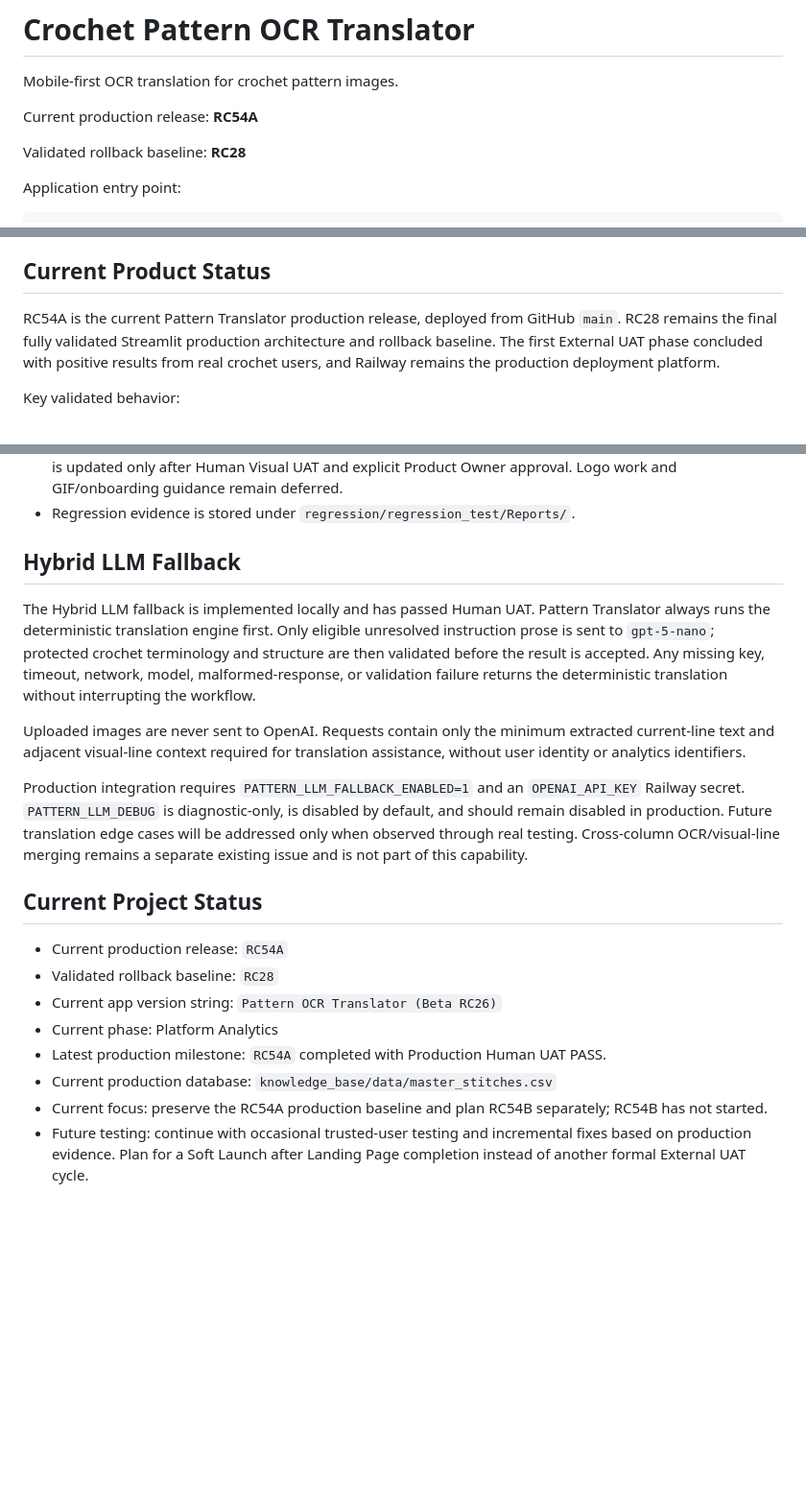
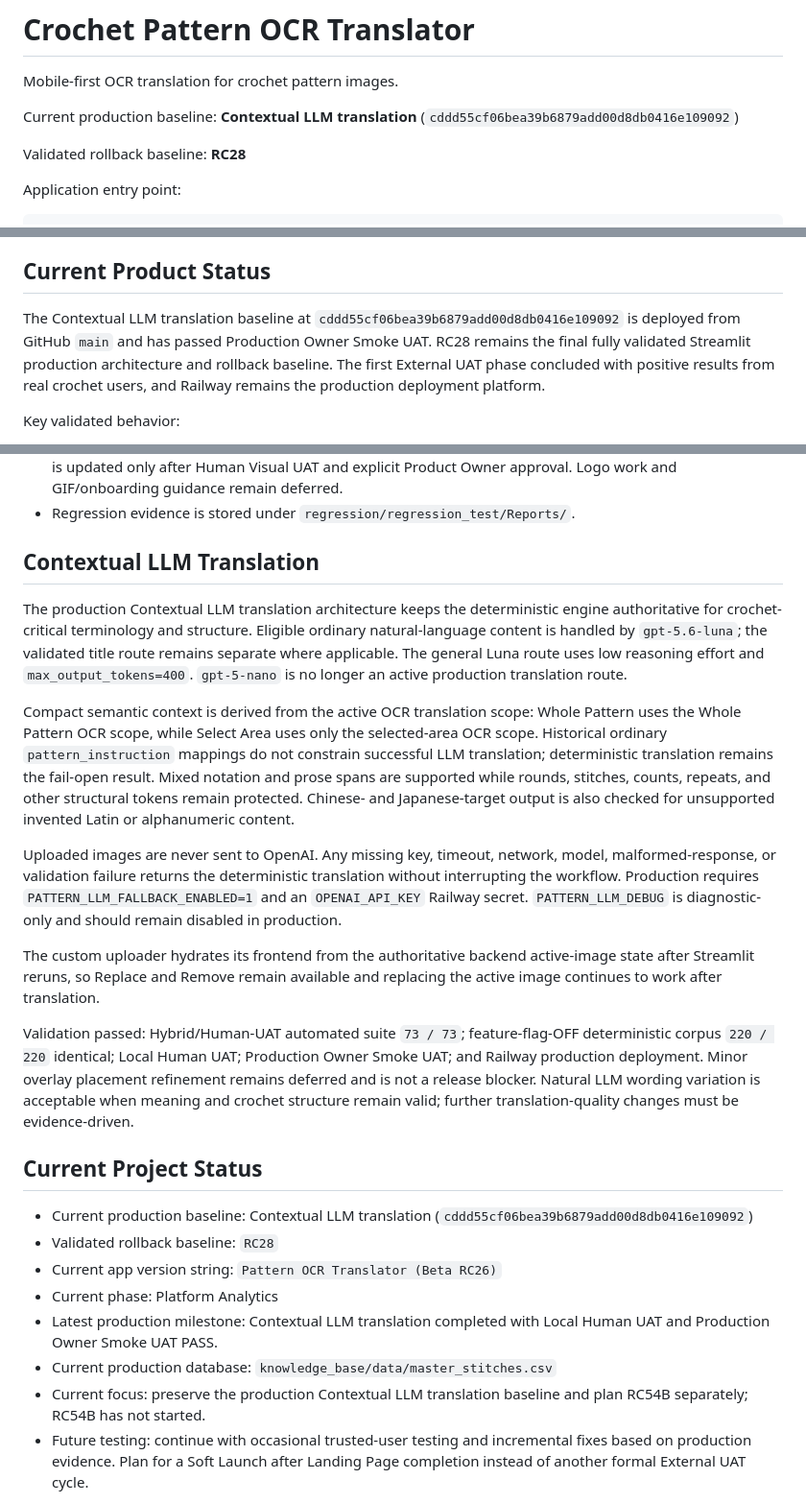
Before and after one commit to Doratheexplorer2000/crochet-pattern-translator, a Markdown page: pattern_translator/README.md, 3 parts joined by grey strips. Shown at 96% size. Rendered like a GitHub page; blank space fills up the shorter version.

Commit message:
docs: close contextual LLM production baseline

```diff
--- a/pattern_translator/README.md
+++ b/pattern_translator/README.md
@@ -2,7 +2,7 @@
 
 Mobile-first OCR translation for crochet pattern images.
 
-Current production release: **RC54A**
+Current production baseline: **Contextual LLM translation** (`cddd55cf06bea39b6879add00d8db0416e109092`)
 
 Validated rollback baseline: **RC28**
 
@@ -24,7 +24,7 @@ pattern_translator/app.py
 
 ## Current Product Status
 
-RC54A is the current Pattern Translator production release, deployed from GitHub `main`. RC28 remains the final fully validated Streamlit production architecture and rollback baseline. The first External UAT phase concluded with positive results from real crochet users, and Railway remains the production deployment platform.
+The Contextual LLM translation baseline at `cddd55cf06bea39b6879add00d8db0416e109092` is deployed from GitHub `main` and has passed Production Owner Smoke UAT. RC28 remains the final fully validated Streamlit production architecture and rollback baseline. The first External UAT phase concluded with positive results from real crochet users, and Railway remains the production deployment platform.
 
 Key validated behavior:
 
@@ -100,23 +100,27 @@ Key validated behavior:
 - UI development now follows the Product-driven approval workflow in `ENGINEERING_RULES.md`. `UI_SPEC.md` is updated only after Human Visual UAT and explicit Product Owner approval. Logo work and GIF/onboarding guidance remain deferred.
 - Regression evidence is stored under `regression/regression_test/Reports/`.
 
-## Hybrid LLM Fallback
+## Contextual LLM Translation
 
-The Hybrid LLM fallback is implemented locally and has passed Human UAT. Pattern Translator always runs the deterministic translation engine first. Only eligible unresolved instruction prose is sent to `gpt-5-nano`; protected crochet terminology and structure are then validated before the result is accepted. Any missing key, timeout, network, model, malformed-response, or validation failure returns the deterministic translation without interrupting the workflow.
+The production Contextual LLM translation architecture keeps the deterministic engine authoritative for crochet-critical terminology and structure. Eligible ordinary natural-language content is handled by `gpt-5.6-luna`; the validated title route remains separate where applicable. The general Luna route uses low reasoning effort and `max_output_tokens=400`. `gpt-5-nano` is no longer an active production translation route.
 
-Uploaded images are never sent to OpenAI. Requests contain only the minimum extracted current-line text and adjacent visual-line context required for translation assistance, without user identity or analytics identifiers.
+Compact semantic context is derived from the active OCR translation scope: Whole Pattern uses the Whole Pattern OCR scope, while Select Area uses only the selected-area OCR scope. Historical ordinary `pattern_instruction` mappings do not constrain successful LLM translation; deterministic translation remains the fail-open result. Mixed notation and prose spans are supported while rounds, stitches, counts, repeats, and other structural tokens remain protected. Chinese- and Japanese-target output is also checked for unsupported invented Latin or alphanumeric content.
 
-Production integration requires `PATTERN_LLM_FALLBACK_ENABLED=1` and an `OPENAI_API_KEY` Railway secret. `PATTERN_LLM_DEBUG` is diagnostic-only, is disabled by default, and should remain disabled in production. Future translation edge cases will be addressed only when observed through real testing. Cross-column OCR/visual-line merging remains a separate existing issue and is not part of this capability.
+Uploaded images are never sent to OpenAI. Any missing key, timeout, network, model, malformed-response, or validation failure returns the deterministic translation without interrupting the workflow. Production requires `PATTERN_LLM_FALLBACK_ENABLED=1` and an `OPENAI_API_KEY` Railway secret. `PATTERN_LLM_DEBUG` is diagnostic-only and should remain disabled in production.
+
+The custom uploader hydrates its frontend from the authoritative backend active-image state after Streamlit reruns, so Replace and Remove remain available and replacing the active image continues to work after translation.
+
+Validation passed: Hybrid/Human-UAT automated suite `73 / 73`; feature-flag-OFF deterministic corpus `220 / 220` identical; Local Human UAT; Production Owner Smoke UAT; and Railway production deployment. Minor overlay placement refinement remains deferred and is not a release blocker. Natural LLM wording variation is acceptable when meaning and crochet structure remain valid; further translation-quality changes must be evidence-driven.
 
 ## Current Project Status
 
-- Current production release: `RC54A`
+- Current production baseline: Contextual LLM translation (`cddd55cf06bea39b6879add00d8db0416e109092`)
 - Validated rollback baseline: `RC28`
 - Current app version string: `Pattern OCR Translator (Beta RC26)`
 - Current phase: Platform Analytics
-- Latest production milestone: `RC54A` completed with Production Human UAT PASS.
+- Latest production milestone: Contextual LLM translation completed with Local Human UAT and Production Owner Smoke UAT PASS.
 - Current production database: `knowledge_base/data/master_stitches.csv`
-- Current focus: preserve the RC54A production baseline and plan RC54B separately; RC54B has not started.
+- Current focus: preserve the production Contextual LLM translation baseline and plan RC54B separately; RC54B has not started.
 - Future testing: continue with occasional trusted-user testing and incremental fixes based on production evidence. Plan for a Soft Launch after Landing Page completion instead of another formal External UAT cycle.
 
 Known non-blocking polish items:
```
Also changed, not shown: pattern_translator/PROJECT_STATUS.md (+29 -27 lines).
